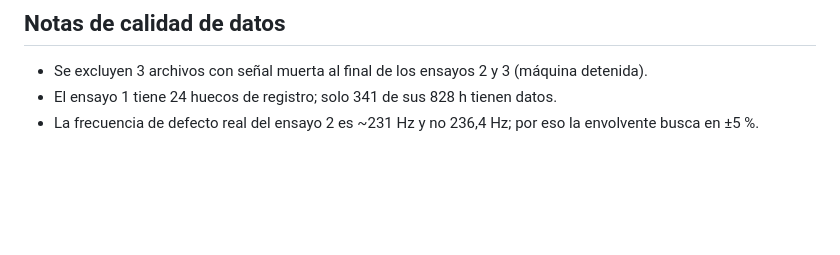
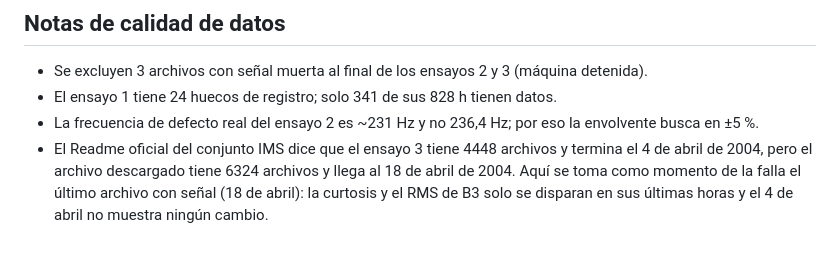
Before and after one commit to mcarocantillo/Mantenimiento-predictivo, a Markdown page: README.md, the part around the change. Drawn GitHub-style; blank space fills up the shorter version.

Commit message:
Documentar la discrepancia del ensayo 3 con el Readme de IMS
El Readme oficial indica 4448 archivos hasta el 4 de abril de 2004; los
datos descargados tienen 6324 archivos hasta el 18 de abril de 2004.

Co-Authored-By: Claude Opus 5.5 <noreply@anthropic.com>

```diff
--- a/README.md
+++ b/README.md
@@ -64,3 +64,7 @@ extraído en `data/`.
 - Se excluyen 3 archivos con señal muerta al final de los ensayos 2 y 3 (máquina detenida).
 - El ensayo 1 tiene 24 huecos de registro; solo 341 de sus 828 h tienen datos.
 - La frecuencia de defecto real del ensayo 2 es ~231 Hz y no 236,4 Hz; por eso la envolvente busca en ±5 %.
+- El Readme oficial del conjunto IMS dice que el ensayo 3 tiene 4448 archivos y termina el 4 de abril de 2004,
+  pero el archivo descargado tiene 6324 archivos y llega al 18 de abril de 2004. Aquí se toma como momento de
+  la falla el último archivo con señal (18 de abril): la curtosis y el RMS de B3 solo se disparan en sus últimas
+  horas y el 4 de abril no muestra ningún cambio.
```
